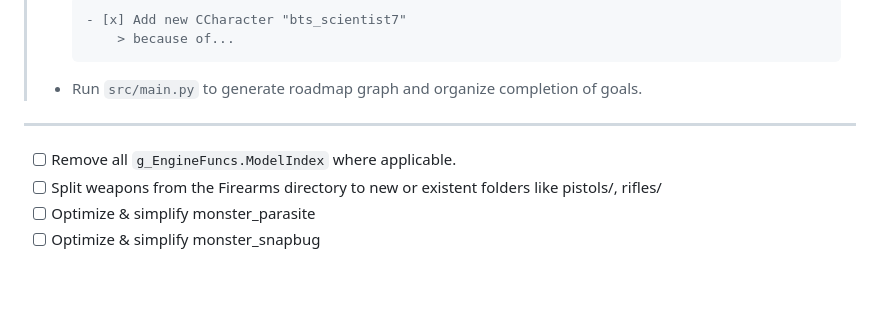
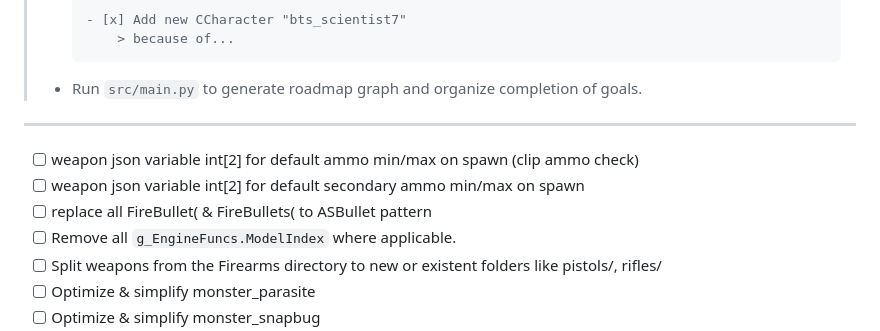
Before and after one commit to Mikk155/bts_rc, a Markdown page: TODO.md, the part around the change. Rendered like a GitHub page; blank space fills up the shorter version.

```diff
--- a/TODO.md
+++ b/TODO.md
@@ -26,6 +26,9 @@ This file contains the list of to-do in the project.
 > - Run ``src/main.py`` to generate roadmap graph and organize completion of goals.
 ---
 
+- [ ] weapon json variable int[2] for default ammo min/max on spawn (clip ammo check)
+- [ ] weapon json variable int[2] for default secondary ammo min/max on spawn
+- [ ] replace all FireBullet( & FireBullets( to ASBullet pattern
 - [ ] Remove all ``g_EngineFuncs.ModelIndex`` where applicable.
 - [ ] Split weapons from the Firearms directory to new or existent folders like pistols/, rifles/
 - [ ] Optimize & simplify monster_parasite
```
